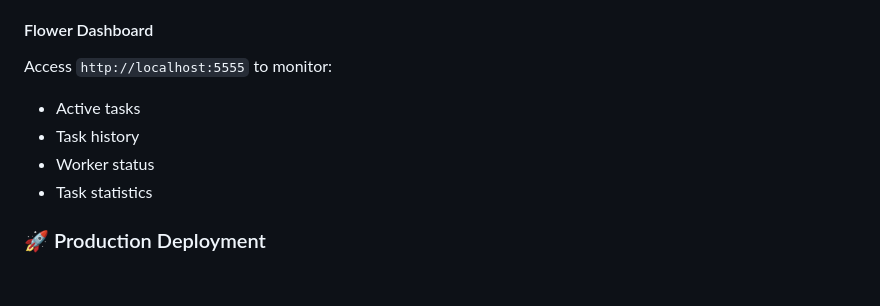
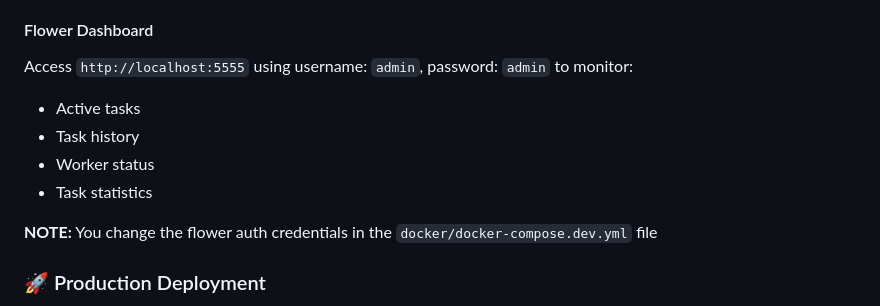
Before and after one commit to Ronnie5562/django-celery-boilerplate, a Markdown page: README.md, the part around the change. Drawn GitHub-style; blank space fills up the shorter version.

```diff
--- a/README.md
+++ b/README.md
@@ -158,12 +158,15 @@ docker-compose -f docker/docker-compose.yml logs -f celery
 - **PostgreSQL:** Connection test every 5 seconds
 
 #### Flower Dashboard
-Access `http://localhost:5555` to monitor:
+Access `http://localhost:5555` using username: `admin`, password: `admin` to monitor:
 
 - Active tasks
 - Task history
 - Worker status
 - Task statistics
+
+**NOTE:** You change the flower auth credentials in the `docker/docker-compose.dev.yml` file
+
 
 ### 🚀 Production Deployment
 
```
